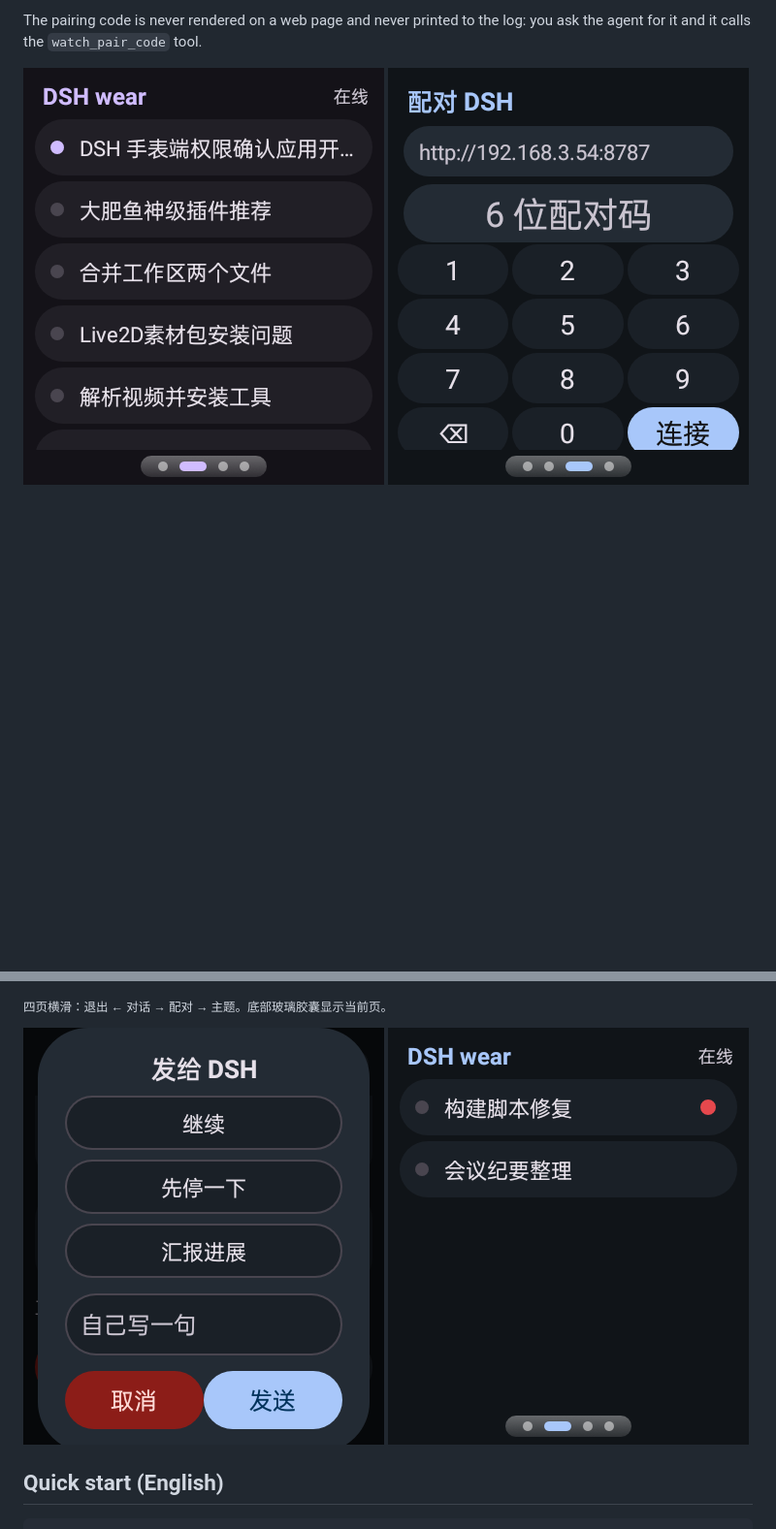
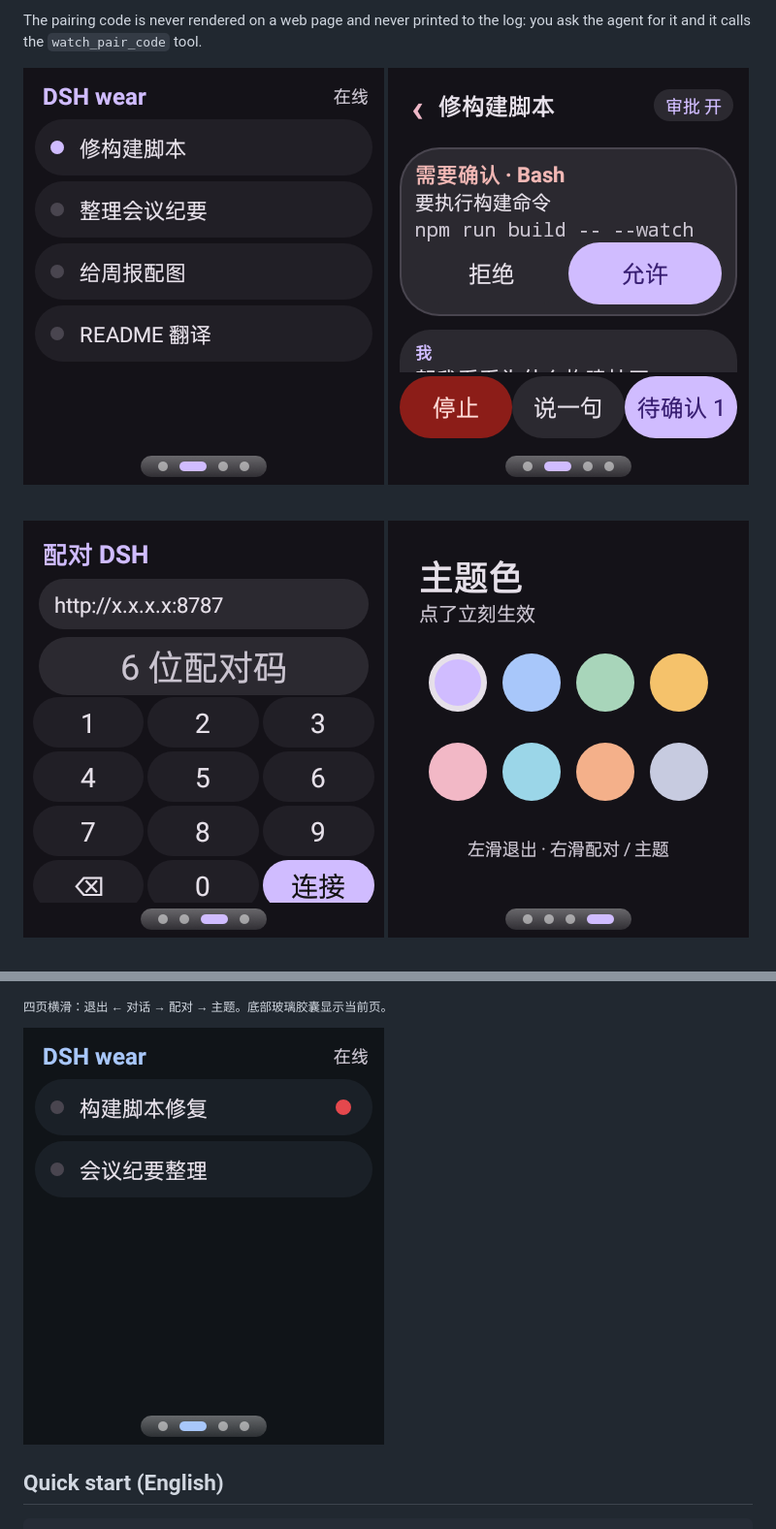
Before and after one commit to chen1ncx/dsh-wear, a Markdown page: README.md, 2 parts joined by grey strips. Shown at 97% size. GitHub-like rendering; pictures changed too: docs/shots/screen-approval.png (added), docs/shots/screen-pair.png, docs/shots/screen-say.png; blank space fills up the shorter version.

Commit message:
docs: reshoot screenshots with demo data (no private session titles)

```diff
--- a/README.md
+++ b/README.md
@@ -13,8 +13,9 @@ The pairing code is never rendered on a web page and never printed to the log:
 you ask the agent for it and it calls the `watch_pair_code` tool.
 
 ![会话列表](docs/shots/screen-talk.png)
-![配对页](docs/shots/screen-pair.png)
+![审批卡片](docs/shots/screen-approval.png)
 
 <br>
 
+![配对页](docs/shots/screen-pair.png)
 ![主题色](docs/shots/screen-theme.png)
@@ -22,8 +27,7 @@ you ask the agent for it and it calls the `watch_pair_code` tool.
 
 <sub>四页横滑：退出 ← 对话 → 配对 → 主题。底部玻璃胶囊显示当前页。</sub>
 
-![发给 DSH](docs/shots/screen-say.png)
-![任务完成红点](docs/shots/screen-done.png)
+![任务跑完的红点](docs/shots/screen-done.png)
 
 ## Quick start (English)
 
```
Also changed, not shown: other parts of README.md (+4 -0 lines), 2 other files.
